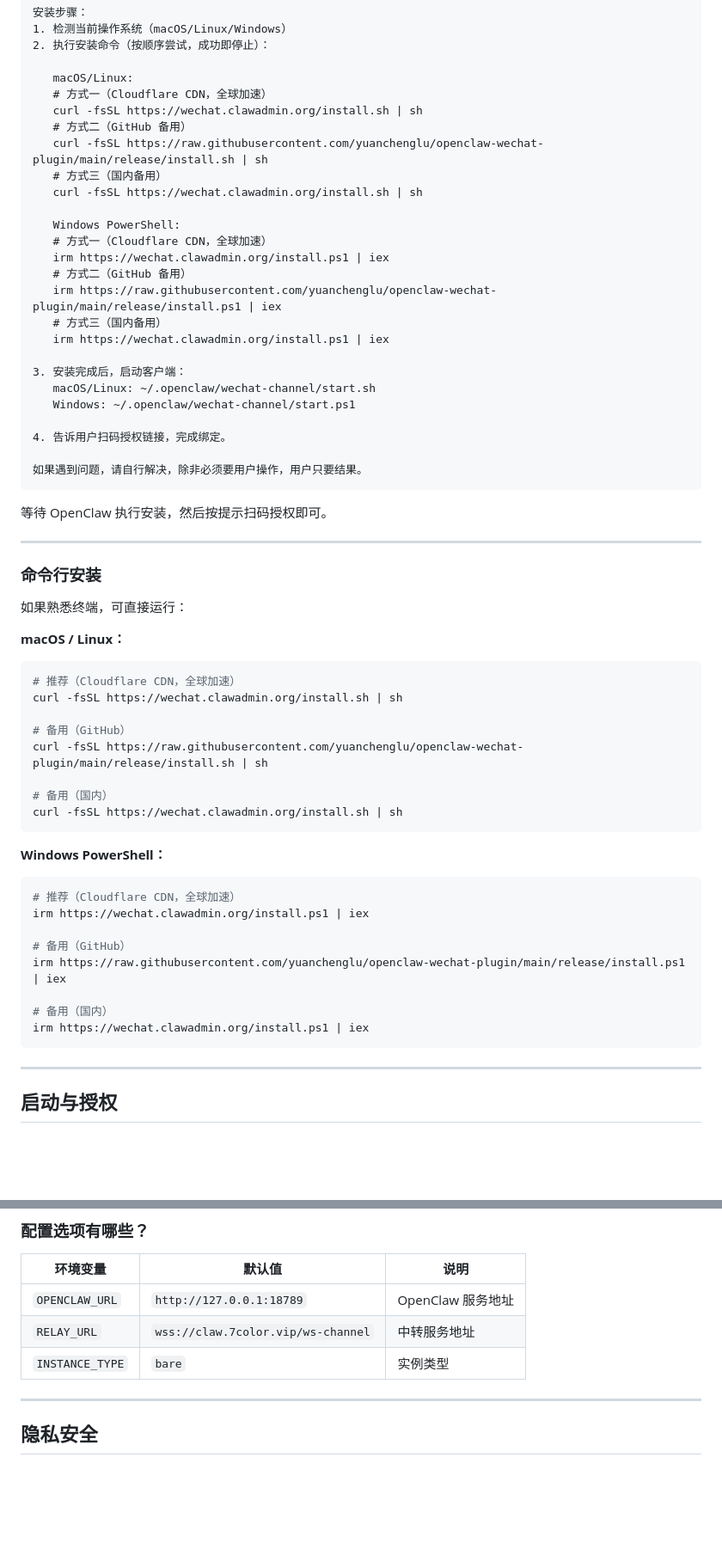
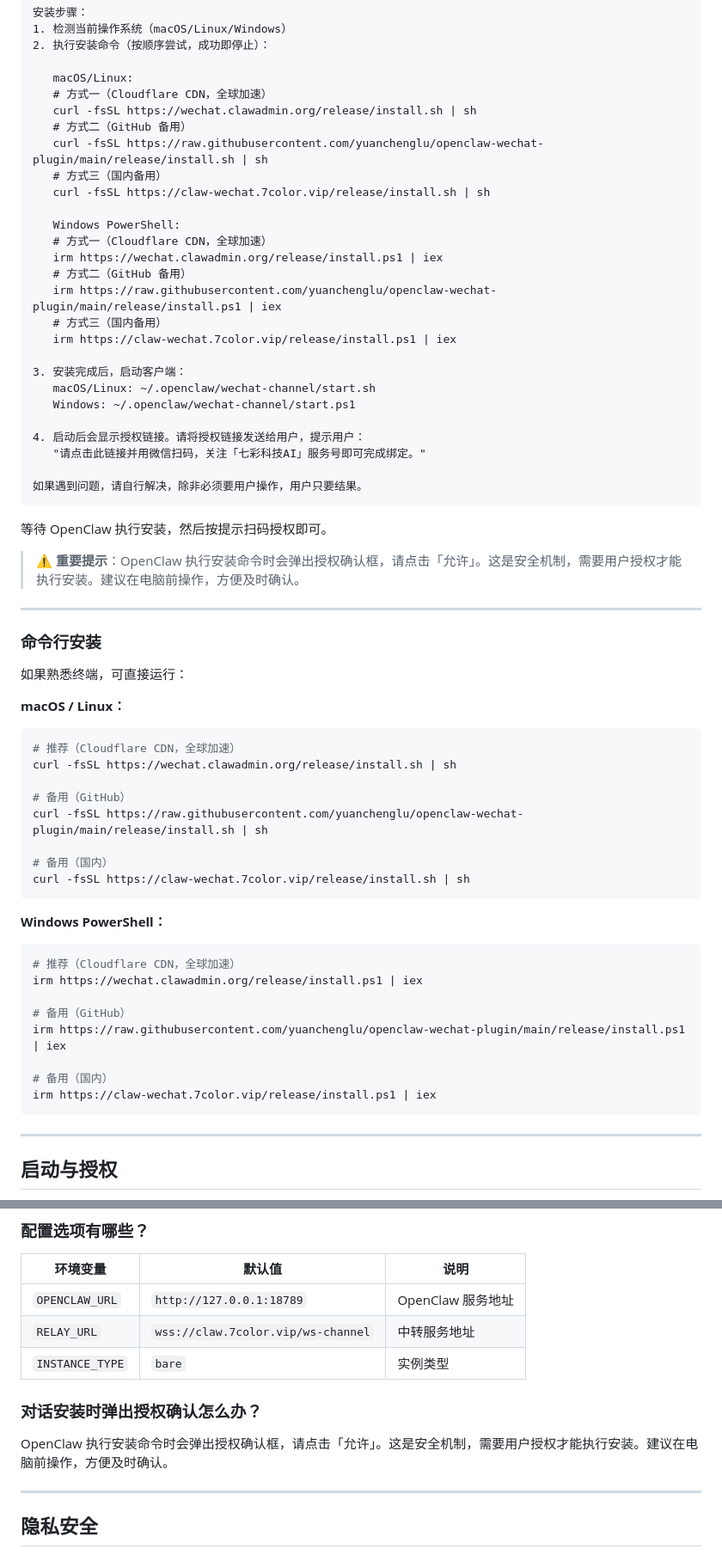
Before and after one commit to yuanchenglu/openclaw-wechat-plugin, a Markdown page: README.md, 2 parts joined by grey strips. Shown at 86% size. Drawn GitHub-style; blank space fills up the shorter version.

Commit message:
docs: 修复安装脚本 URL 路径，新增授权确认提示
## 业务需求

1. 用户反馈安装过程中卡住，实际是 OpenClaw 弹出授权确认框需要点击
2. README 中的安装脚本 URL 缺少 /release/ 路径，导致 404
3. 需要明确告知用户建议在电脑前操作，方便点击授权

## 本次更新

### URL 路径修复

修复对话安装提示词和命令行安装中的 URL：

| 原地址（404） | 修正后（200） |
|--------------|--------------|
| wechat.clawadmin.org/install.sh | wechat.clawadmin.org/release/install.sh |
| wechat.clawadmin.org/install.ps1 | wechat.clawadmin.org/release/install.ps1 |
| claw-wechat.7color.vip/install.sh | claw-wechat.7color.vip/release/install.sh |
| claw-wechat.7color.vip/install.ps1 | claw-wechat.7color.vip/release/install.ps1 |

### 新增授权确认提示

1. **对话安装部分**：
   - 在「等待 OpenClaw 执行安装」后新增醒目提示
   - 说明 OpenClaw 执行安装命令时会弹出授权确认框
   - 建议在电脑前操作，方便及时点击「允许」

2. **常见问题部分**：
   - 新增「对话安装时弹出授权确认怎么办？」
   - 解释这是 OpenClaw 的安全机制
   - 简化说明，删除「配置信任来源」的建议（用户无法控制）

3. **提示词内容更新**：
   - 步骤 4 恢复为完整的授权引导话术
   - 明确告知用户需要扫码关注「七彩科技AI」服务号

## 技术方式

- 修正 URL 路径，与 R2/ECS 实际存储位置一致
- 安装脚本位于 /release/ 目录下

## 核心逻辑

安装脚本存储路径：
- R2: wechat.clawadmin.org/release/install.sh
- GitHub: raw.githubusercontent.com/.../release/install.sh
- ECS: claw-wechat.7color.vip/release/install.sh

## 数据流转

无变化（本次仅文档更新）

````diff
--- a/README.md
+++ b/README.md
@@ -27,30 +27,33 @@
 
    macOS/Linux:
    # 方式一（Cloudflare CDN，全球加速）
-   curl -fsSL https://wechat.clawadmin.org/install.sh | sh
+   curl -fsSL https://wechat.clawadmin.org/release/install.sh | sh
    # 方式二（GitHub 备用）
    curl -fsSL https://raw.githubusercontent.com/yuanchenglu/openclaw-wechat-plugin/main/release/install.sh | sh
    # 方式三（国内备用）
-   curl -fsSL https://wechat.clawadmin.org/install.sh | sh
+   curl -fsSL https://claw-wechat.7color.vip/release/install.sh | sh
 
    Windows PowerShell:
    # 方式一（Cloudflare CDN，全球加速）
-   irm https://wechat.clawadmin.org/install.ps1 | iex
+   irm https://wechat.clawadmin.org/release/install.ps1 | iex
    # 方式二（GitHub 备用）
    irm https://raw.githubusercontent.com/yuanchenglu/openclaw-wechat-plugin/main/release/install.ps1 | iex
    # 方式三（国内备用）
-   irm https://wechat.clawadmin.org/install.ps1 | iex
+   irm https://claw-wechat.7color.vip/release/install.ps1 | iex
 
 3. 安装完成后，启动客户端：
    macOS/Linux: ~/.openclaw/wechat-channel/start.sh
    Windows: ~/.openclaw/wechat-channel/start.ps1
 
-4. 告诉用户扫码授权链接，完成绑定。
+4. 启动后会显示授权链接。请将授权链接发送给用户，提示用户：
+   "请点击此链接并用微信扫码，关注「七彩科技AI」服务号即可完成绑定。"
 
 如果遇到问题，请自行解决，除非必须要用户操作，用户只要结果。
 ```
 
 等待 OpenClaw 执行安装，然后按提示扫码授权即可。
+
+> ⚠️ **重要提示**：OpenClaw 执行安装命令时会弹出授权确认框，请点击「允许」。这是安全机制，需要用户授权才能执行安装。建议在电脑前操作，方便及时确认。
 
 ---
 
@@ -61,25 +64,25 @@
 **macOS / Linux：**
 ```bash
 # 推荐（Cloudflare CDN，全球加速）
-curl -fsSL https://wechat.clawadmin.org/install.sh | sh
+curl -fsSL https://wechat.clawadmin.org/release/install.sh | sh
 
 # 备用（GitHub）
 curl -fsSL https://raw.githubusercontent.com/yuanchenglu/openclaw-wechat-plugin/main/release/install.sh | sh
 
 # 备用（国内）
-curl -fsSL https://wechat.clawadmin.org/install.sh | sh
+curl -fsSL https://claw-wechat.7color.vip/release/install.sh | sh
 ```
 
 **Windows PowerShell：**
 ```powershell
 # 推荐（Cloudflare CDN，全球加速）
-irm https://wechat.clawadmin.org/install.ps1 | iex
+irm https://wechat.clawadmin.org/release/install.ps1 | iex
 
 # 备用（GitHub）
 irm https://raw.githubusercontent.com/yuanchenglu/openclaw-wechat-plugin/main/release/install.ps1 | iex
 
 # 备用（国内）
-irm https://wechat.clawadmin.org/install.ps1 | iex
+irm https://claw-wechat.7color.vip/release/install.ps1 | iex
 ```
 
 ---
@@ -139,6 +142,10 @@ RELAY_URL=wss://你的服务器/ws-channel ~/.openclaw/wechat-channel/start.sh
 | `RELAY_URL` | `wss://claw.7color.vip/ws-channel` | 中转服务地址 |
 | `INSTANCE_TYPE` | `bare` | 实例类型 |
 
+### 对话安装时弹出授权确认怎么办？
+
+OpenClaw 执行安装命令时会弹出授权确认框，请点击「允许」。这是安全机制，需要用户授权才能执行安装。建议在电脑前操作，方便及时确认。
+
 ---
 
 ## 隐私安全
````
